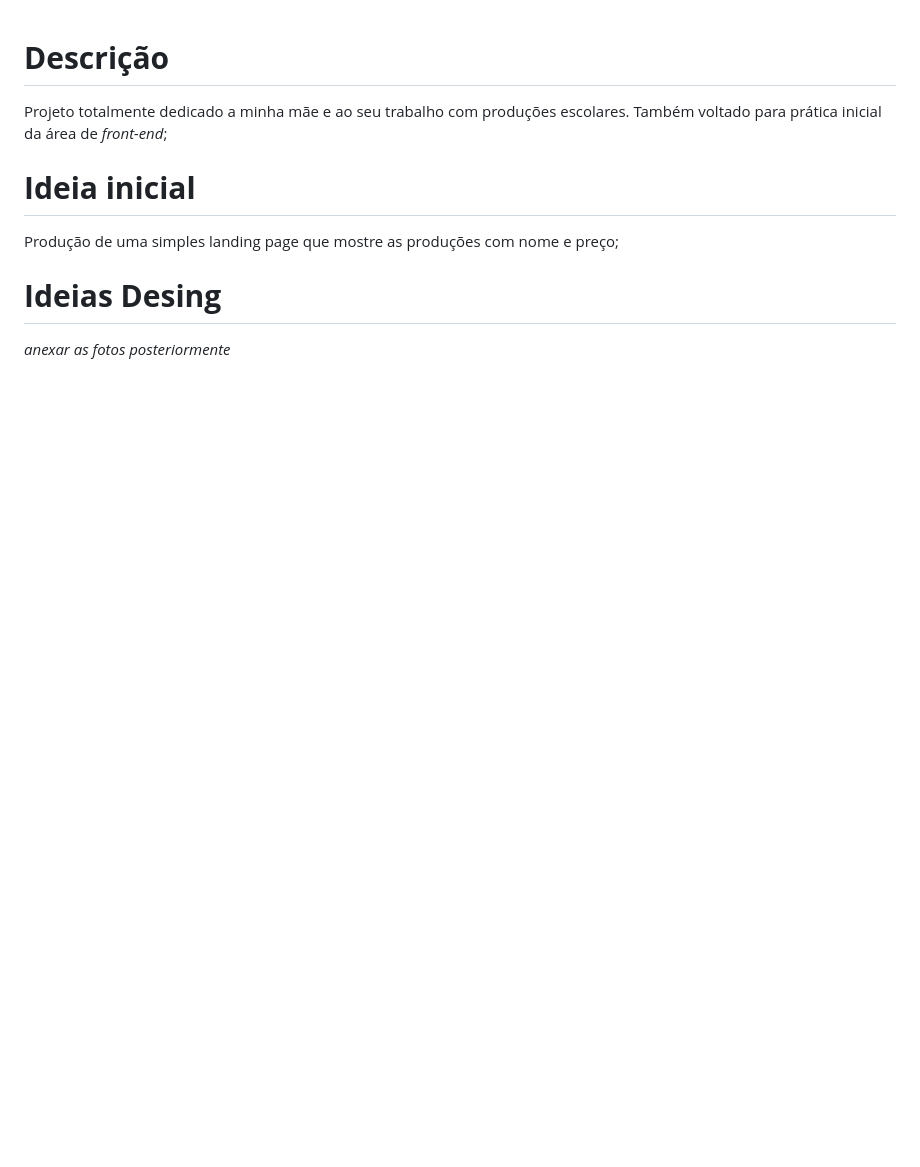
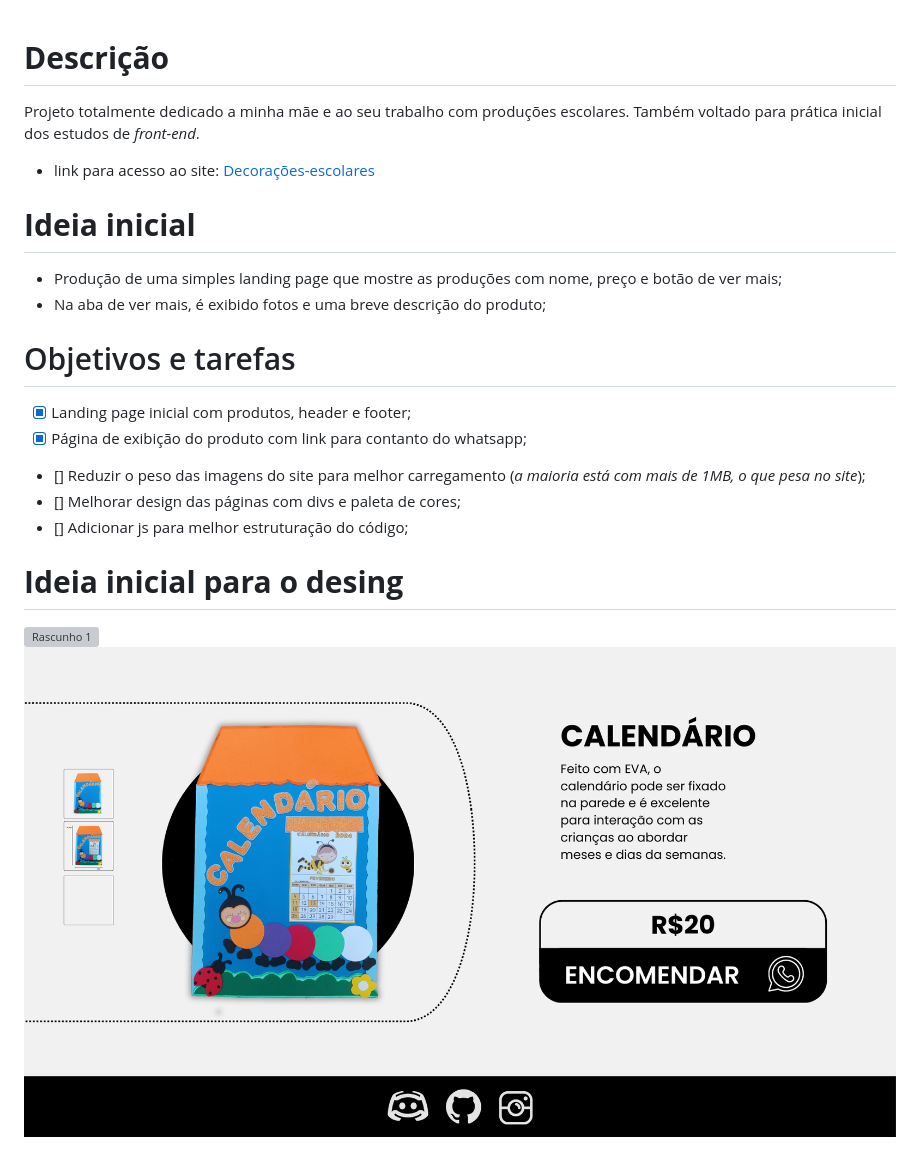
Before and after one commit to sofiasaless/landingPage, a Markdown page: documents/README.md, the part around the change. GitHub-like rendering; pictures changed too: documents/img/landing page.png (added); blank space fills up the shorter version; grey boxes are pictures that could not be loaded.

Commit message:
atualizando documetanção

```diff
--- a/documents/README.md
+++ b/documents/README.md
@@ -1,11 +1,23 @@
 # **Descrição**
 
-Projeto totalmente dedicado a minha mãe e ao seu trabalho com produções escolares. Também voltado para prática inicial da área de *front-end*;
+Projeto totalmente dedicado a minha mãe e ao seu trabalho com produções escolares. Também voltado para prática inicial dos estudos de *front-end*.
+
+- link para acesso ao site: [Decorações-escolares](https://decoracoes-escolares.netlify.app/)
 
 # **Ideia inicial**
 
-Produção de uma simples landing page que mostre as produções com nome e preço;
+- Produção de uma simples landing page que mostre as produções com nome, preço e botão de ver mais;
+- Na aba de ver mais, é exibido fotos e uma breve descrição do produto;
 
-# **Ideias Desing**
+# Objetivos e tarefas
 
-*anexar as fotos posteriormente*
+- [x] Landing page inicial com produtos, header e footer;
+- [x] Página de exibição do produto com link para contanto do whatsapp;
+- [] Reduzir o peso das imagens do site para melhor carregamento (*a maioria está com mais de 1MB, o que pesa no site*);
+- [] Melhorar design das páginas com divs e paleta de cores;
+- [] Adicionar js para melhor estruturação do código;
+
+# **Ideia inicial para o desing**
+
+![Rascunho 1](/documents/img/landing%20page%202.png)
+![Rascunho 2](/documents/img/landing%20page.png)
```
Also changed, not shown: 1 other file.
